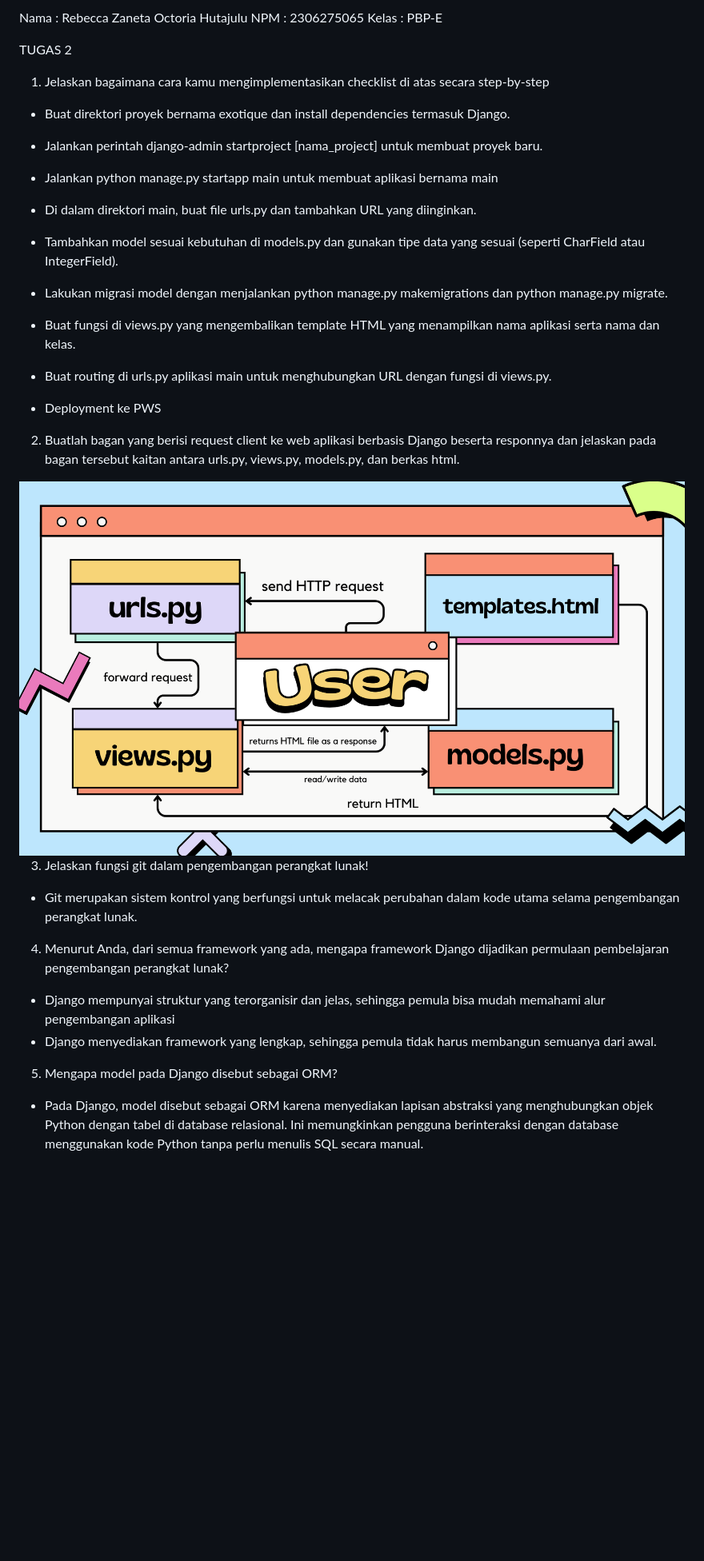
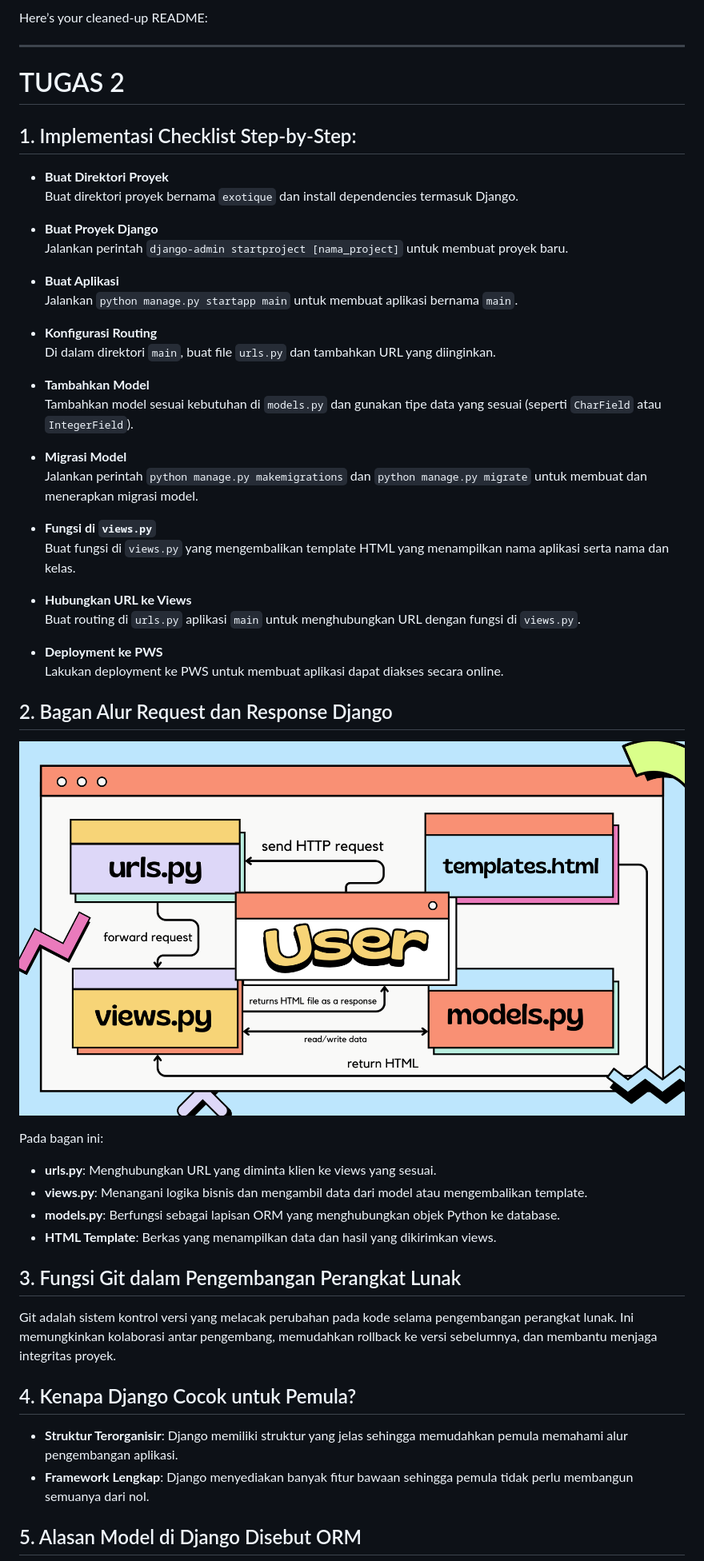
Before and after one commit to zanetaoctoria/exotiq, a Markdown page: README.md, the part around one of its changes. Shown at 80% size. GitHub-like rendering; blank space fills up the shorter version.

Commit message:
nyoa rapiin readme

```diff
--- a/README.md
+++ b/README.md
@@ -1,44 +1,56 @@
-Nama : Rebecca Zaneta Octoria Hutajulu
-NPM : 2306275065
-Kelas : PBP-E
+Here’s your cleaned-up README:
 
-TUGAS 2
+---
 
-1. Jelaskan bagaimana cara kamu mengimplementasikan checklist di atas secara step-by-step
+# TUGAS 2
 
-- Buat direktori proyek bernama exotique dan install dependencies termasuk Django.
+## 1. Implementasi Checklist Step-by-Step:
 
-- Jalankan perintah django-admin startproject [nama_project] untuk membuat proyek baru.
+- **Buat Direktori Proyek**
+  Buat direktori proyek bernama `exotique` dan install dependencies termasuk Django.
 
-- Jalankan python manage.py startapp main untuk membuat aplikasi bernama main
+- **Buat Proyek Django**
+  Jalankan perintah `django-admin startproject [nama_project]` untuk membuat proyek baru.
 
-- Di dalam direktori main, buat file urls.py dan tambahkan URL yang diinginkan.
+- **Buat Aplikasi**
+  Jalankan `python manage.py startapp main` untuk membuat aplikasi bernama `main`.
 
-- Tambahkan model sesuai kebutuhan di models.py dan gunakan tipe data yang sesuai (seperti CharField atau IntegerField).
+- **Konfigurasi Routing**
+  Di dalam direktori `main`, buat file `urls.py` dan tambahkan URL yang diinginkan.
 
-- Lakukan migrasi model dengan menjalankan python manage.py makemigrations dan python manage.py migrate.
+- **Tambahkan Model**
+  Tambahkan model sesuai kebutuhan di `models.py` dan gunakan tipe data yang sesuai (seperti `CharField` atau `IntegerField`).
 
-- Buat fungsi di views.py yang mengembalikan template HTML yang menampilkan nama aplikasi serta nama dan kelas.
+- **Migrasi Model**
+  Jalankan perintah `python manage.py makemigrations` dan `python manage.py migrate` untuk membuat dan menerapkan migrasi model.
 
-- Buat routing di urls.py aplikasi main untuk menghubungkan URL dengan fungsi di views.py.
+- **Fungsi di `views.py`**
+  Buat fungsi di `views.py` yang mengembalikan template HTML yang menampilkan nama aplikasi serta nama dan kelas.
 
-- Deployment ke PWS
+- **Hubungkan URL ke Views**
+  Buat routing di `urls.py` aplikasi `main` untuk menghubungkan URL dengan fungsi di `views.py`.
 
-2. Buatlah bagan yang berisi request client ke web aplikasi berbasis Django beserta responnya dan jelaskan pada bagan tersebut kaitan antara urls.py, views.py, models.py, dan berkas html.
+- **Deployment ke PWS**
+  Lakukan deployment ke PWS untuk membuat aplikasi dapat diakses secara online.
 
-<img src="bagantugas2.png">
+## 2. Bagan Alur Request dan Response Django
 
-3. Jelaskan fungsi git dalam pengembangan perangkat lunak!
+![Bagan](bagantugas2.png)
 
-- Git merupakan sistem kontrol yang berfungsi untuk melacak perubahan dalam kode utama selama pengembangan perangkat lunak.
+Pada bagan ini:
+- **urls.py**: Menghubungkan URL yang diminta klien ke views yang sesuai.
+- **views.py**: Menangani logika bisnis dan mengambil data dari model atau mengembalikan template.
+- **models.py**: Berfungsi sebagai lapisan ORM yang menghubungkan objek Python ke database.
+- **HTML Template**: Berkas yang menampilkan data dan hasil yang dikirimkan views.
 
-4. Menurut Anda, dari semua framework yang ada, mengapa framework Django dijadikan permulaan pembelajaran pengembangan perangkat lunak?
+## 3. Fungsi Git dalam Pengembangan Perangkat Lunak
 
-- Django mempunyai struktur yang terorganisir dan jelas, sehingga pemula bisa mudah memahami alur pengembangan aplikasi
-- Django menyediakan framework yang lengkap, sehingga pemula tidak harus membangun semuanya dari awal.
+Git adalah sistem kontrol versi yang melacak perubahan pada kode selama pengembangan perangkat lunak. Ini memungkinkan kolaborasi antar pengembang, memudahkan rollback ke versi sebelumnya, dan membantu menjaga integritas proyek.
 
-5. Mengapa model pada Django disebut sebagai ORM?
+## 4. Kenapa Django Cocok untuk Pemula?
 
-- Pada Django, model disebut sebagai ORM karena menyediakan lapisan abstraksi yang menghubungkan objek Python dengan tabel di database relasional. Ini memungkinkan pengguna berinteraksi dengan database menggunakan kode Python tanpa perlu menulis SQL secara manual.
+- **Struktur Terorganisir**: Django memiliki struktur yang jelas sehingga memudahkan pemula memahami alur pengembangan aplikasi.
+- **Framework Lengkap**: Django menyediakan banyak fitur bawaan sehingga pemula tidak perlu membangun semuanya dari nol.
 
+## 5. Alasan Model di Django Disebut ORM
 
```
Also changed, not shown: other parts of README.md (+38 -19 lines).
